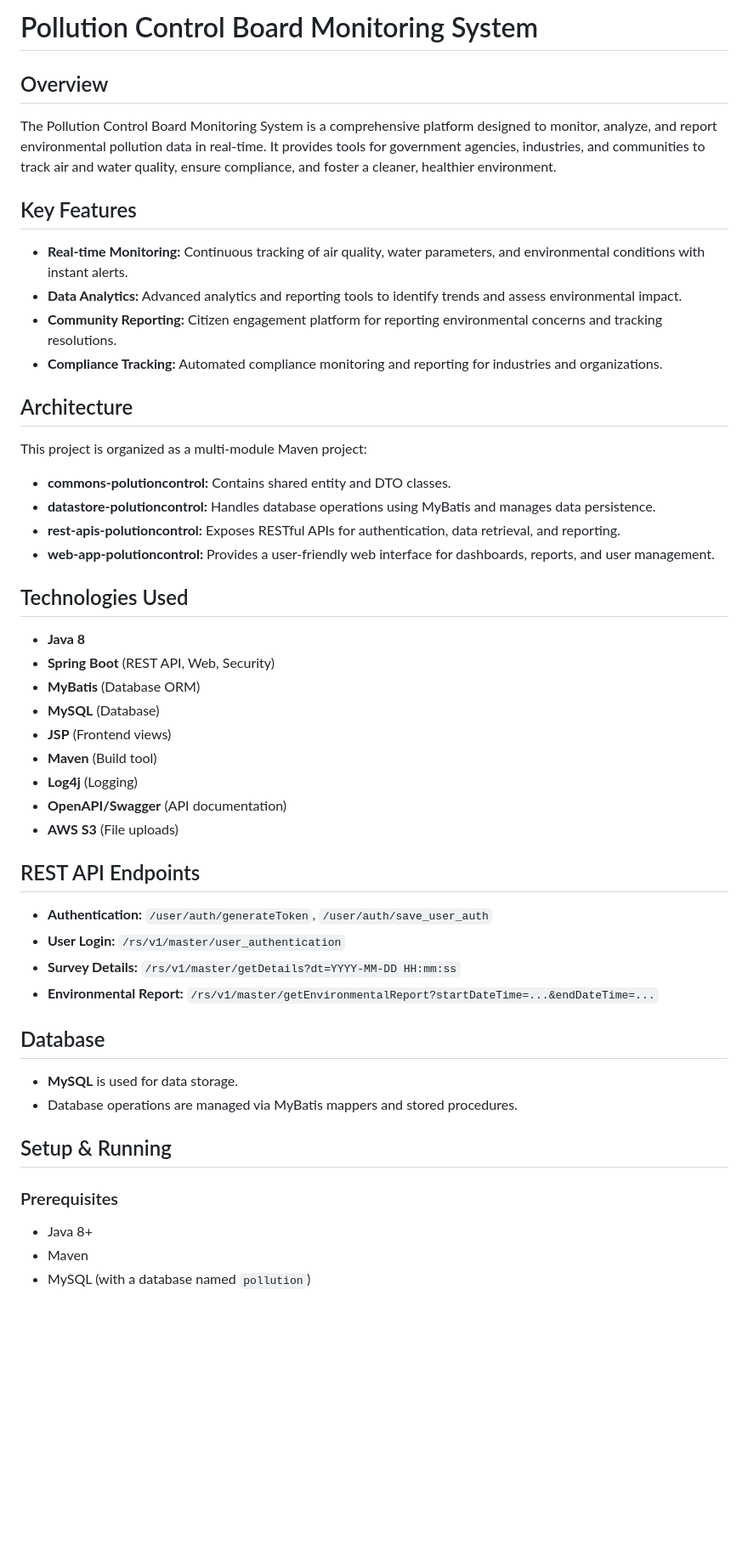
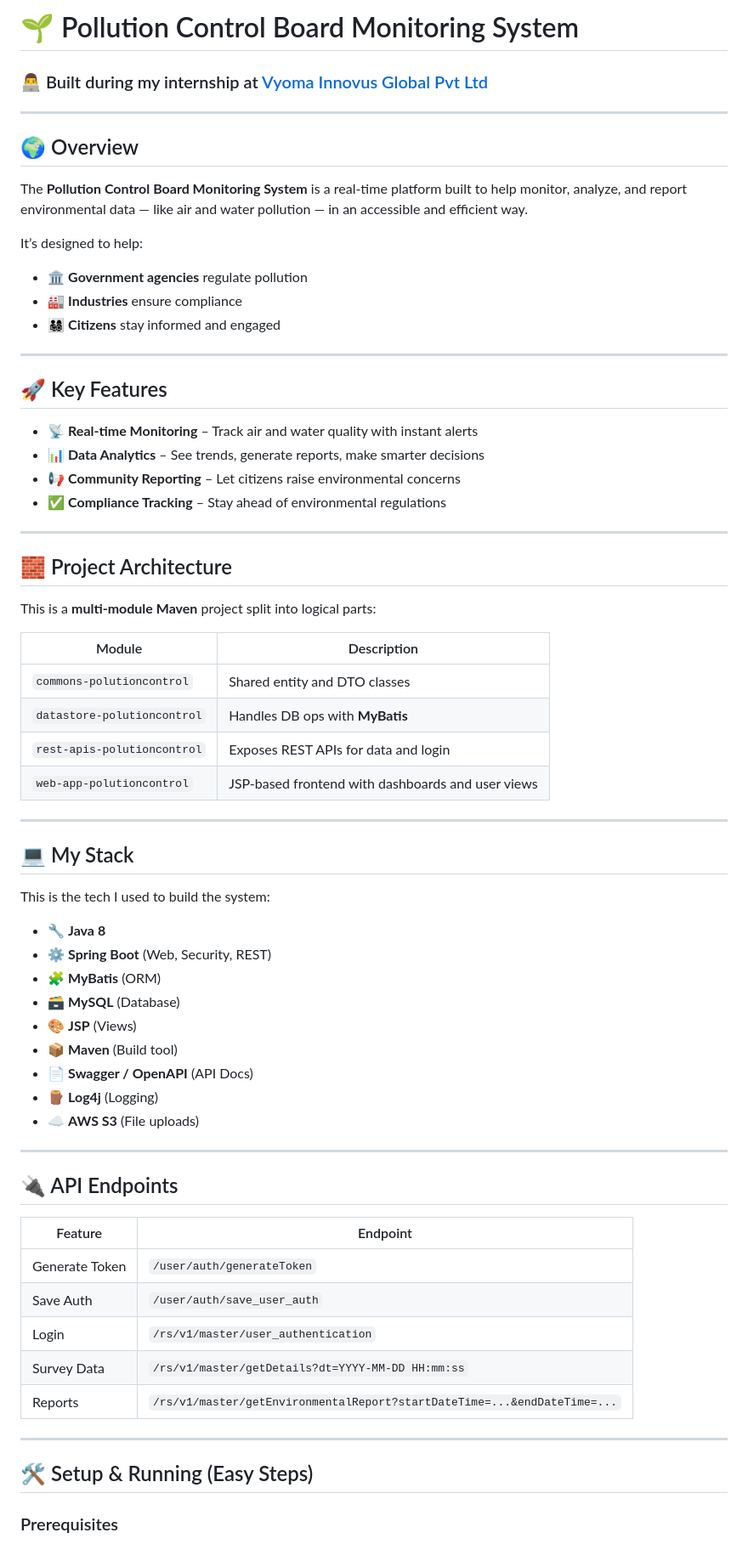
Before and after one commit to bedantade5/Pollution-Control-Board, a Markdown page: README.md, the part around the change printed below. Shown: that part at 85% size. Rendered like a GitHub page; blank space fills up the shorter version.

```diff
--- a/README.md
+++ b/README.md
@@ -1,46 +1,71 @@
-# Pollution Control Board Monitoring System
+# 🌱 Pollution Control Board Monitoring System
 
-## Overview
-The Pollution Control Board Monitoring System is a comprehensive platform designed to monitor, analyze, and report environmental pollution data in real-time. It provides tools for government agencies, industries, and communities to track air and water quality, ensure compliance, and foster a cleaner, healthier environment.
+### 👨‍💻 Built during my internship at [Vyoma Innovus Global Pvt Ltd](https://www.vyomainnovusglobal.com)
 
-## Key Features
-- **Real-time Monitoring:** Continuous tracking of air quality, water parameters, and environmental conditions with instant alerts.
-- **Data Analytics:** Advanced analytics and reporting tools to identify trends and assess environmental impact.
-- **Community Reporting:** Citizen engagement platform for reporting environmental concerns and tracking resolutions.
-- **Compliance Tracking:** Automated compliance monitoring and reporting for industries and organizations.
+---
 
-## Architecture
-This project is organized as a multi-module Maven project:
+## 🌍 Overview
 
-- **commons-polutioncontrol:** Contains shared entity and DTO classes.
-- **datastore-polutioncontrol:** Handles database operations using MyBatis and manages data persistence.
-- **rest-apis-polutioncontrol:** Exposes RESTful APIs for authentication, data retrieval, and reporting.
-- **web-app-polutioncontrol:** Provides a user-friendly web interface for dashboards, reports, and user management.
+The **Pollution Control Board Monitoring System** is a real-time platform built to help monitor, analyze, and report environmental data — like air and water pollution — in an accessible and efficient way.
 
-## Technologies Used
-- **Java 8**
-- **Spring Boot** (REST API, Web, Security)
-- **MyBatis** (Database ORM)
-- **MySQL** (Database)
-- **JSP** (Frontend views)
-- **Maven** (Build tool)
-- **Log4j** (Logging)
-- **OpenAPI/Swagger** (API documentation)
-- **AWS S3** (File uploads)
+It’s designed to help:
+- 🏛️ **Government agencies** regulate pollution
+- 🏭 **Industries** ensure compliance
+- 👨‍👩‍👧‍👦 **Citizens** stay informed and engaged
 
-## REST API Endpoints
-- **Authentication:** `/user/auth/generateToken`, `/user/auth/save_user_auth`
-- **User Login:** `/rs/v1/master/user_authentication`
-- **Survey Details:** `/rs/v1/master/getDetails?dt=YYYY-MM-DD HH:mm:ss`
-- **Environmental Report:** `/rs/v1/master/getEnvironmentalReport?startDateTime=...&endDateTime=...`
+---
 
-## Database
-- **MySQL** is used for data storage.
-- Database operations are managed via MyBatis mappers and stored procedures.
+## 🚀 Key Features
 
-## Setup & Running
+- 📡 **Real-time Monitoring** – Track air and water quality with instant alerts
+- 📊 **Data Analytics** – See trends, generate reports, make smarter decisions
+- 📢 **Community Reporting** – Let citizens raise environmental concerns
+- ✅ **Compliance Tracking** – Stay ahead of environmental regulations
+
+---
+
+## 🧱 Project Architecture
+
+This is a **multi-module Maven** project split into logical parts:
+
+| Module | Description |
+|--------|-------------|
+| `commons-polutioncontrol` | Shared entity and DTO classes |
+| `datastore-polutioncontrol` | Handles DB ops with **MyBatis** |
+| `rest-apis-polutioncontrol` | Exposes REST APIs for data and login |
+| `web-app-polutioncontrol` | JSP-based frontend with dashboards and user views |
+
+---
+
+## 💻 My Stack
+
+This is the tech I used to build the system:
+
+- 🔧 **Java 8**
+- ⚙️ **Spring Boot** (Web, Security, REST)
+- 🧩 **MyBatis** (ORM)
+- 🗃️ **MySQL** (Database)
+- 🎨 **JSP** (Views)
+- 📦 **Maven** (Build tool)
+- 📄 **Swagger / OpenAPI** (API Docs)
+- 🪵 **Log4j** (Logging)
+- ☁️ **AWS S3** (File uploads)
+
+---
+
+## 🔌 API Endpoints
+
+| Feature | Endpoint |
+|--------|----------|
+| Generate Token | `/user/auth/generateToken` |
+| Save Auth | `/user/auth/save_user_auth` |
+| Login | `/rs/v1/master/user_authentication` |
+| Survey Data | `/rs/v1/master/getDetails?dt=YYYY-MM-DD HH:mm:ss` |
+| Reports | `/rs/v1/master/getEnvironmentalReport?startDateTime=...&endDateTime=...` |
+
+---
+
+## 🛠️ Setup & Running (Easy Steps)
+
 ### Prerequisites
-- Java 8+
-- Maven
-- MySQL (with a database named `pollution`)
 
```
Also changed, not shown: other parts of README.md (+79 -18 lines).
